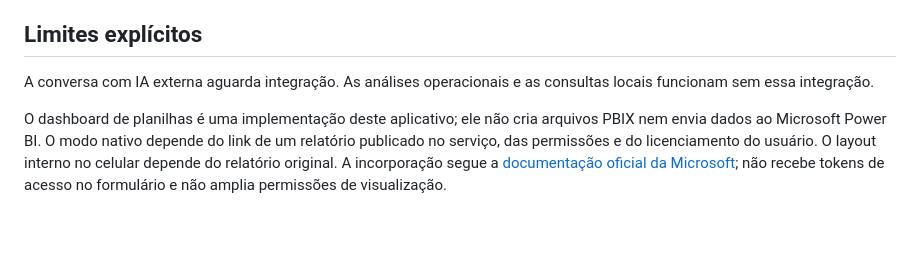
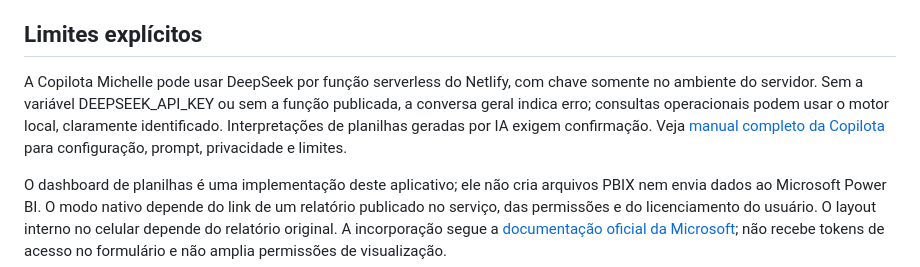
Before and after one commit to danielnep/michelle-preview, a Markdown page: README.md, the part around the change. Rendered like a GitHub page; blank space fills up the shorter version.

Commit message:
docs(ai): atualizar README para integração real e cuidados Netlify

```diff
--- a/README.md
+++ b/README.md
@@ -39,7 +39,7 @@ Importações e apresentações antigas do localStorage são migradas sem apagar
 
 ## Limites explícitos
 
-A conversa com IA externa aguarda integração. As análises operacionais e as consultas locais funcionam sem essa integração.
+A Copilota Michelle pode usar DeepSeek por função serverless do Netlify, com chave somente no ambiente do servidor. Sem a variável DEEPSEEK_API_KEY ou sem a função publicada, a conversa geral indica erro; consultas operacionais podem usar o motor local, claramente identificado. Interpretações de planilhas geradas por IA exigem confirmação. Veja [manual completo da Copilota](docs/copilota-michelle.md) para configuração, prompt, privacidade e limites.
 
 O dashboard de planilhas é uma implementação deste aplicativo; ele não cria arquivos PBIX nem envia dados ao Microsoft Power BI. O modo nativo depende do link de um relatório publicado no serviço, das permissões e do licenciamento do usuário. O layout interno no celular depende do relatório original. A incorporação segue a [documentação oficial da Microsoft](https://learn.microsoft.com/en-us/power-bi/collaborate-share/service-embed-secure); não recebe tokens de acesso no formulário e não amplia permissões de visualização.
 
```
